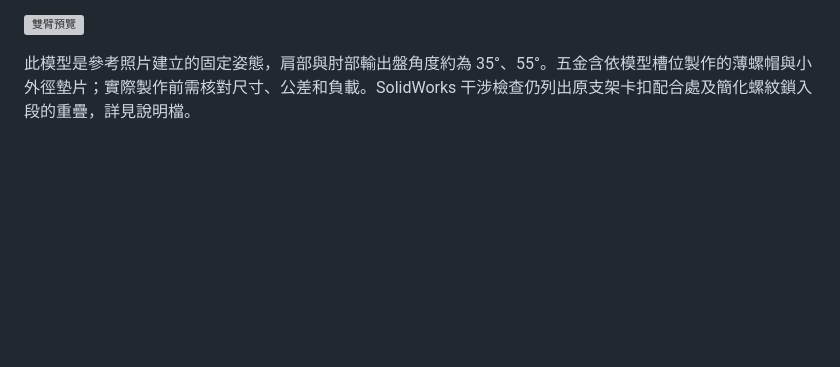
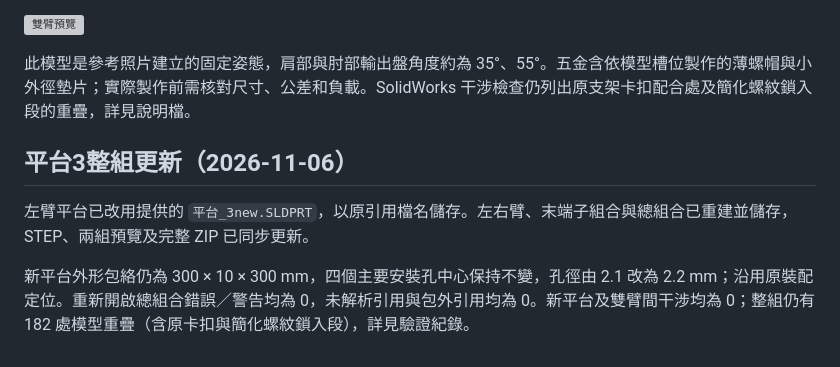
Before and after one commit to xian1022/dual_arm_3d, a Markdown page: README.md, the part around the change. GitHub-like rendering; blank space fills up the shorter version; grey boxes are pictures that could not be loaded.

Commit message:
Update platform 3 and rebuild complete dual-arm assembly

```diff
--- a/README.md
+++ b/README.md
@@ -11,3 +11,9 @@
 ![雙臂預覽](雙臂_交付/雙臂預覽.png)
 
 此模型是參考照片建立的固定姿態，肩部與肘部輸出盤角度約為 35°、55°。五金含依模型槽位製作的薄螺帽與小外徑墊片；實際製作前需核對尺寸、公差和負載。SolidWorks 干涉檢查仍列出原支架卡扣配合處及簡化螺紋鎖入段的重疊，詳見說明檔。
+
+## 平台3整組更新（2026-11-06）
+
+左臂平台已改用提供的 `平台_3new.SLDPRT`，以原引用檔名儲存。左右臂、末端子組合與總組合已重建並儲存，STEP、兩組預覽及完整 ZIP 已同步更新。
+
+新平台外形包絡仍為 300 × 10 × 300 mm，四個主要安裝孔中心保持不變，孔徑由 2.1 改為 2.2 mm；沿用原裝配定位。重新開啟總組合錯誤／警告均為 0，未解析引用與包外引用均為 0。新平台及雙臂間干涉均為 0；整組仍有 182 處模型重疊（含原卡扣與簡化螺紋鎖入段），詳見驗證紀錄。
```
Also changed, not shown: 雙臂_交付/側面預覽.png, 12 other files.
